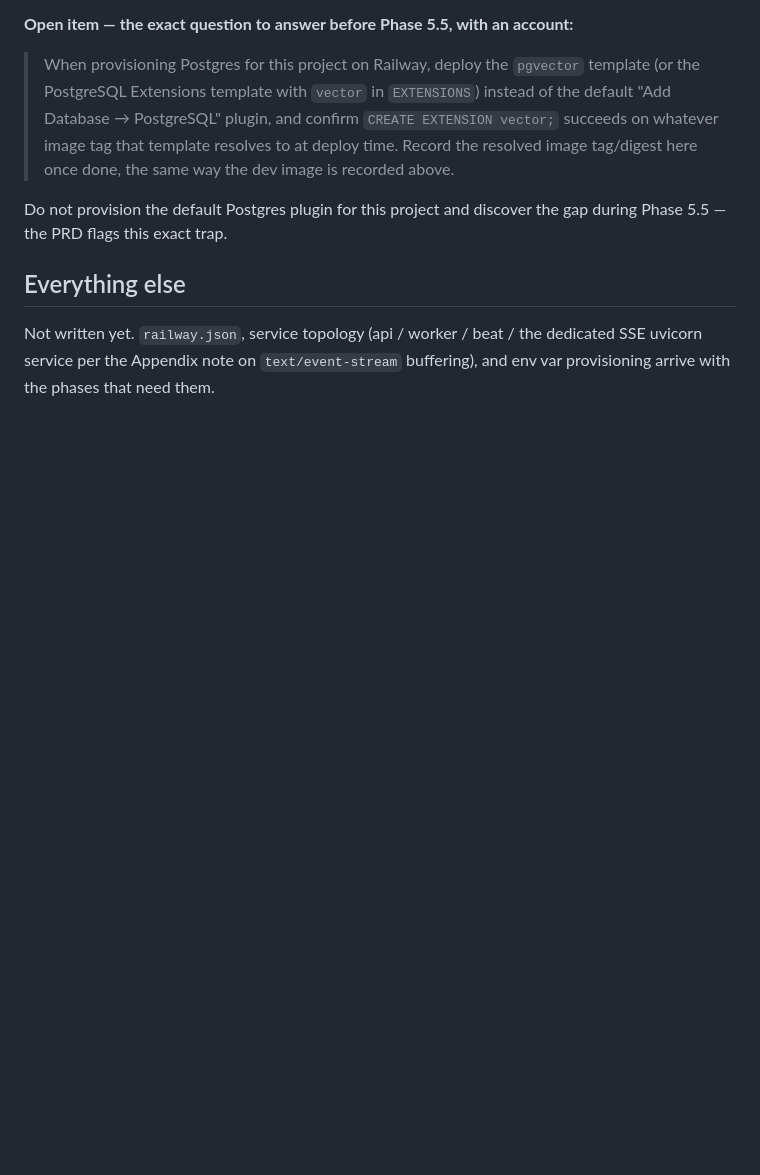
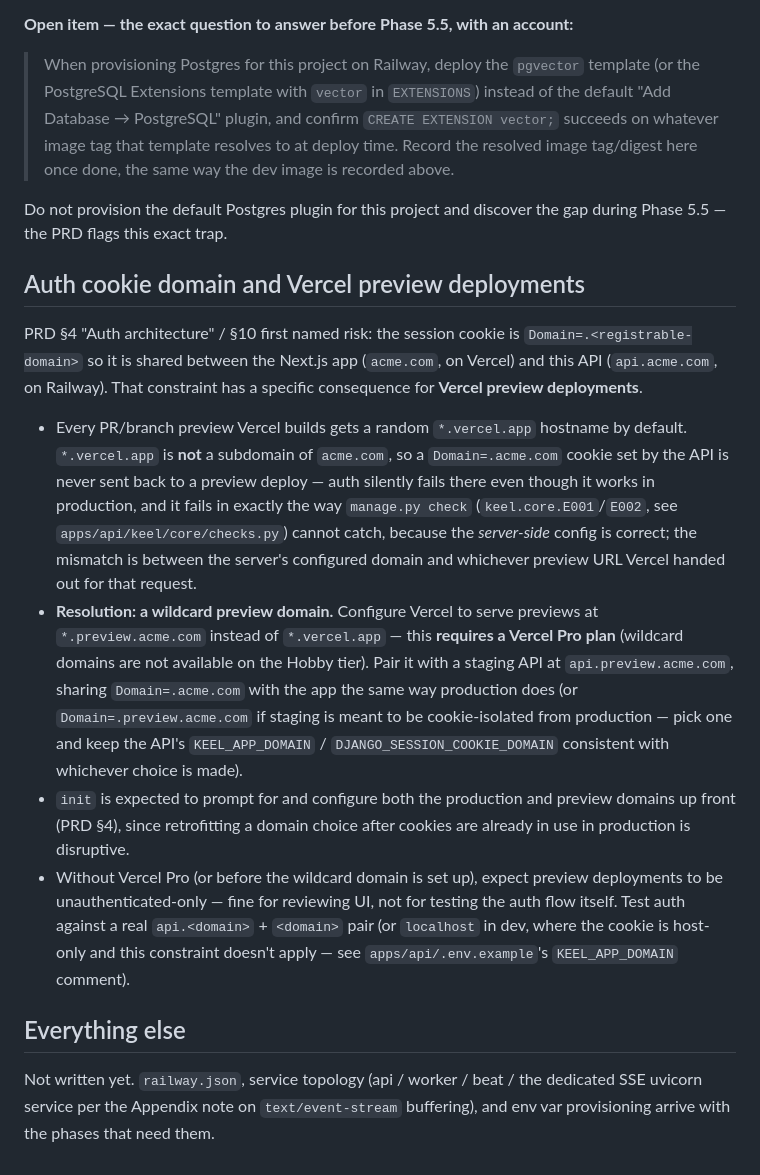
Before and after one commit to oliversignorini/keel, a Markdown page: docs/deploy-railway.md, the part around the change. Rendered like a GitHub page; blank space fills up the shorter version.

Commit message:
Phase 2 A.2: document the Vercel preview-domain cookie constraint
Live-verified the full signup flow against real Postgres/Redis/Mailpit
(not just locmem in tests) before writing this: signup -> real email
landed in Mailpit -> verify -> login -> 200 with sessionid Set-Cookie
showing HttpOnly, Secure, SameSite=Lax. That surfaced the actual
production trap this section documents: *.vercel.app preview URLs are
not a subdomain of the registrable domain the session cookie is scoped
to, so auth silently fails on previews unless Vercel Pro's wildcard
preview domain is configured. manage.py check can't catch this class of
mismatch — the server-side config is correct; the mismatch is against
whatever hostname Vercel handed out for that specific preview.

Co-Authored-By: Claude Opus 5 <noreply@anthropic.com>
Claude-Session: https://claude.ai/code/session_01AQXQvAv8g92xotjrnnibLc

```diff
--- a/docs/deploy-railway.md
+++ b/docs/deploy-railway.md
@@ -61,6 +61,41 @@ account:**
 Do not provision the default Postgres plugin for this project and
 discover the gap during Phase 5.5 — the PRD flags this exact trap.
 
+## Auth cookie domain and Vercel preview deployments
+
+PRD §4 "Auth architecture" / §10 first named risk: the session cookie is
+`Domain=.<registrable-domain>` so it is shared between the Next.js app
+(`acme.com`, on Vercel) and this API (`api.acme.com`, on Railway). That
+constraint has a specific consequence for **Vercel preview deployments**.
+
+- Every PR/branch preview Vercel builds gets a random `*.vercel.app`
+  hostname by default. `*.vercel.app` is **not** a subdomain of
+  `acme.com`, so a `Domain=.acme.com` cookie set by the API is never sent
+  back to a preview deploy — auth silently fails there even though it
+  works in production, and it fails in exactly the way `manage.py check`
+  (`keel.core.E001`/`E002`, see `apps/api/keel/core/checks.py`) cannot
+  catch, because the *server-side* config is correct; the mismatch is
+  between the server's configured domain and whichever preview URL Vercel
+  handed out for that request.
+- **Resolution: a wildcard preview domain.** Configure Vercel to serve
+  previews at `*.preview.acme.com` instead of `*.vercel.app` — this
+  **requires a Vercel Pro plan** (wildcard domains are not available on
+  the Hobby tier). Pair it with a staging API at `api.preview.acme.com`,
+  sharing `Domain=.acme.com` with the app the same way production does
+  (or `Domain=.preview.acme.com` if staging is meant to be cookie-isolated
+  from production — pick one and keep the API's `KEEL_APP_DOMAIN` /
+  `DJANGO_SESSION_COOKIE_DOMAIN` consistent with whichever choice is
+  made).
+- `init` is expected to prompt for and configure both the production and
+  preview domains up front (PRD §4), since retrofitting a domain choice
+  after cookies are already in use in production is disruptive.
+- Without Vercel Pro (or before the wildcard domain is set up), expect
+  preview deployments to be unauthenticated-only — fine for reviewing UI,
+  not for testing the auth flow itself. Test auth against a real
+  `api.<domain>` + `<domain>` pair (or `localhost` in dev, where the
+  cookie is host-only and this constraint doesn't apply — see
+  `apps/api/.env.example`'s `KEEL_APP_DOMAIN` comment).
+
 ## Everything else
 
 Not written yet. `railway.json`, service topology (api / worker / beat /
```
